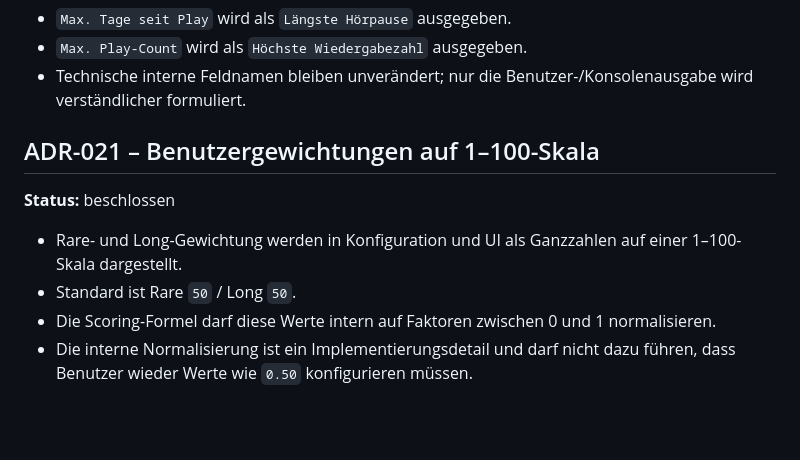
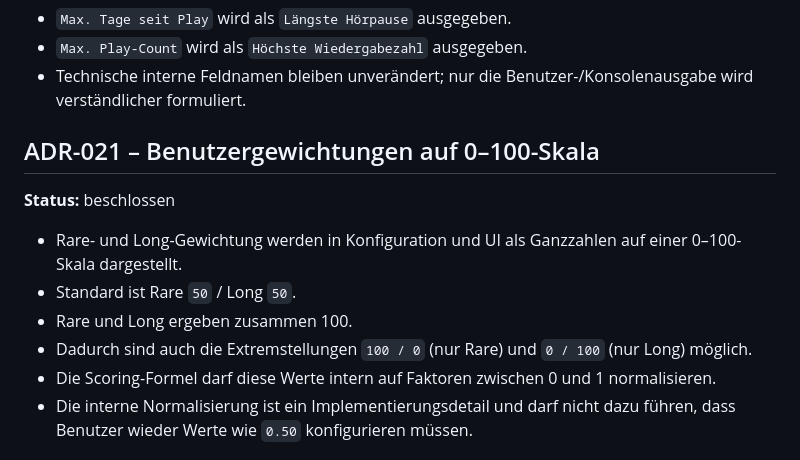
Before and after one commit to RolandFran/playlist-assistant, a Markdown page: docs/docs-design-notes.md, the part around the change. Rendered like a GitHub page; blank space fills up the shorter version.

Commit message:
Align ADR weighting scale to 0-100

```diff
--- a/docs/docs-design-notes.md
+++ b/docs/docs-design-notes.md
@@ -264,11 +264,13 @@ Diese Punkte sind noch nicht final entschieden und werden später ergänzt:
 - `Max. Play-Count` wird als `Höchste Wiedergabezahl` ausgegeben.
 - Technische interne Feldnamen bleiben unverändert; nur die Benutzer-/Konsolenausgabe wird verständlicher formuliert.
 
-## ADR-021 – Benutzergewichtungen auf 1–100-Skala
+## ADR-021 – Benutzergewichtungen auf 0–100-Skala
 **Status:** beschlossen
 
-- Rare- und Long-Gewichtung werden in Konfiguration und UI als Ganzzahlen auf einer 1–100-Skala dargestellt.
+- Rare- und Long-Gewichtung werden in Konfiguration und UI als Ganzzahlen auf einer 0–100-Skala dargestellt.
 - Standard ist Rare `50` / Long `50`.
+- Rare und Long ergeben zusammen 100.
+- Dadurch sind auch die Extremstellungen `100 / 0` (nur Rare) und `0 / 100` (nur Long) möglich.
 - Die Scoring-Formel darf diese Werte intern auf Faktoren zwischen 0 und 1 normalisieren.
 - Die interne Normalisierung ist ein Implementierungsdetail und darf nicht dazu führen, dass Benutzer wieder Werte wie `0.50` konfigurieren müssen.
 
```
